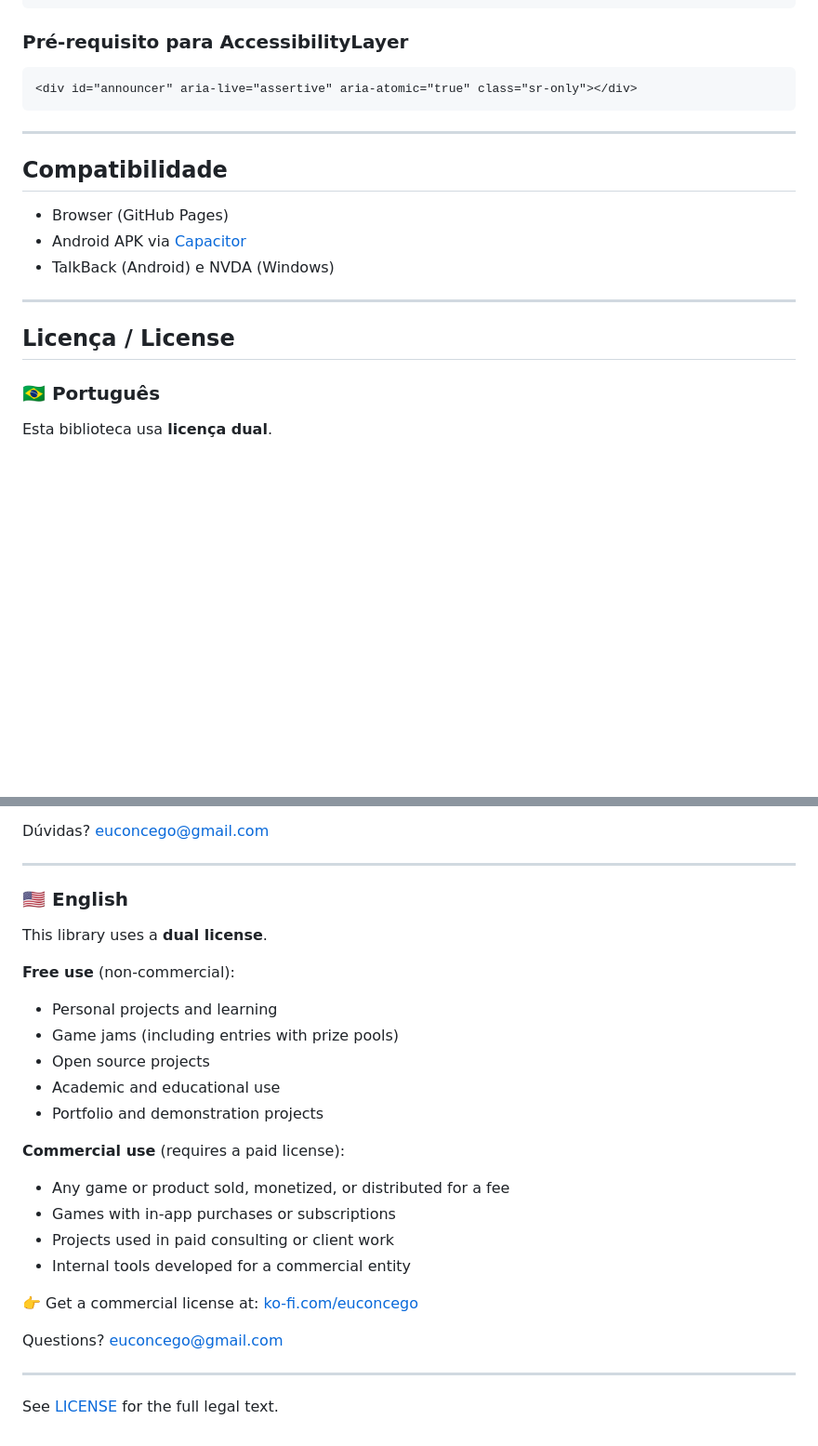
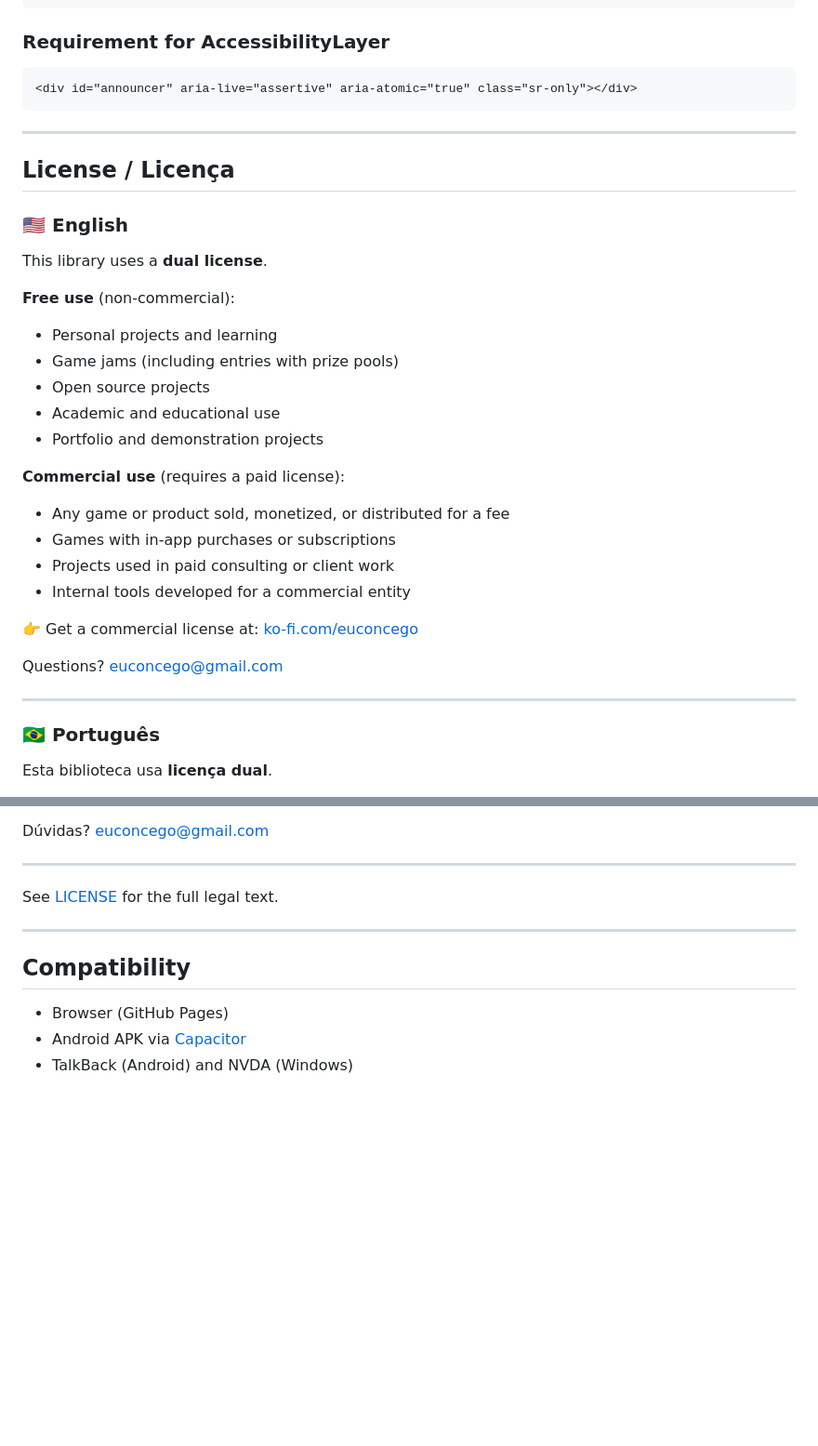
Before and after one commit to concego/ecj-game-library, a Markdown page: README.md, 2 parts joined by grey strips. Shown at 93% size. Drawn GitHub-style; blank space fills up the shorter version.

````diff
--- a/README.md
+++ b/README.md
@@ -162,7 +162,7 @@ import { ScoreSystem }           from "./lib/ScoreSystem.js";
 import { TimerCountdown }        from "./lib/TimerCountdown.js";
 ```
 
-### Pré-requisito para AccessibilityLayer
+### Requirement for AccessibilityLayer
 
 ```html
 <div id="announcer" aria-live="assertive" aria-atomic="true" class="sr-only"></div>
@@ -170,15 +170,30 @@ import { TimerCountdown }        from "./lib/TimerCountdown.js";
 
 ---
 
-## Compatibilidade
+## License / Licença
 
-- Browser (GitHub Pages)
-- Android APK via [Capacitor](https://capacitorjs.com)
-- TalkBack (Android) e NVDA (Windows)
+### 🇺🇸 English
+
+This library uses a **dual license**.
+
+**Free use** (non-commercial):
+- Personal projects and learning
+- Game jams (including entries with prize pools)
+- Open source projects
+- Academic and educational use
+- Portfolio and demonstration projects
+
+**Commercial use** (requires a paid license):
+- Any game or product sold, monetized, or distributed for a fee
+- Games with in-app purchases or subscriptions
+- Projects used in paid consulting or client work
+- Internal tools developed for a commercial entity
+
+👉 Get a commercial license at: [ko-fi.com/euconcego](https://ko-fi.com/euconcego)
+
+Questions? euconcego@gmail.com
 
 ---
-
-## Licença / License
 
 ### 🇧🇷 Português
 
@@ -203,27 +218,12 @@ Dúvidas? euconcego@gmail.com
 
 ---
 
-### 🇺🇸 English
-
-This library uses a **dual license**.
-
-**Free use** (non-commercial):
-- Personal projects and learning
-- Game jams (including entries with prize pools)
-- Open source projects
-- Academic and educational use
-- Portfolio and demonstration projects
-
-**Commercial use** (requires a paid license):
-- Any game or product sold, monetized, or distributed for a fee
-- Games with in-app purchases or subscriptions
-- Projects used in paid consulting or client work
-- Internal tools developed for a commercial entity
-
-👉 Get a commercial license at: [ko-fi.com/euconcego](https://ko-fi.com/euconcego)
-
-Questions? euconcego@gmail.com
+See [LICENSE](./LICENSE) for the full legal text.
 
 ---
 
-See [LICENSE](./LICENSE) for the full legal text.
+## Compatibility
+
+- Browser (GitHub Pages)
+- Android APK via [Capacitor](https://capacitorjs.com)
+- TalkBack (Android) and NVDA (Windows)
````
Also changed, not shown: other parts of README.md (+70 -70 lines).
